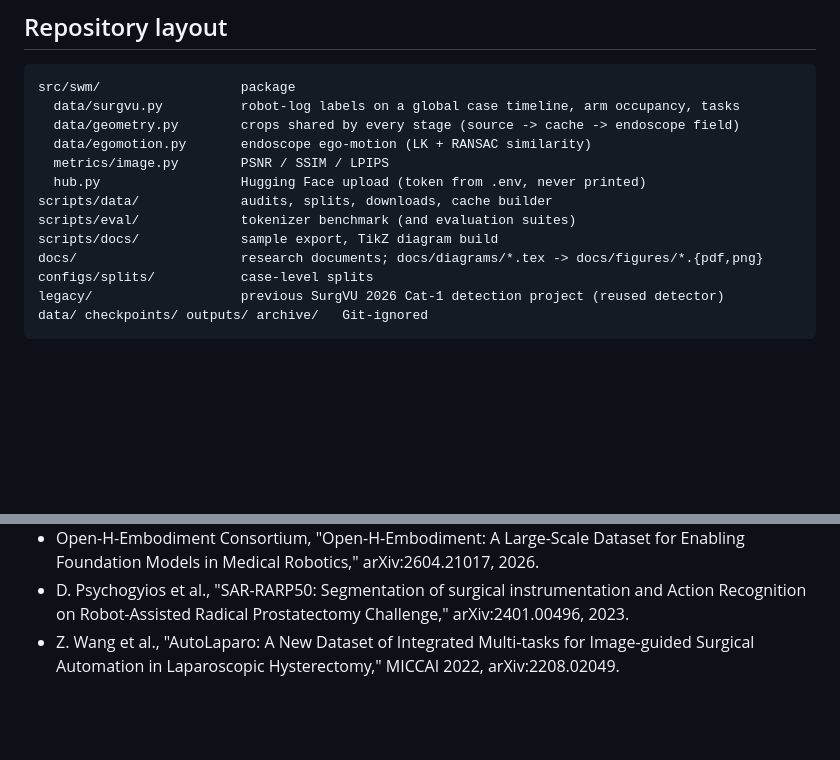
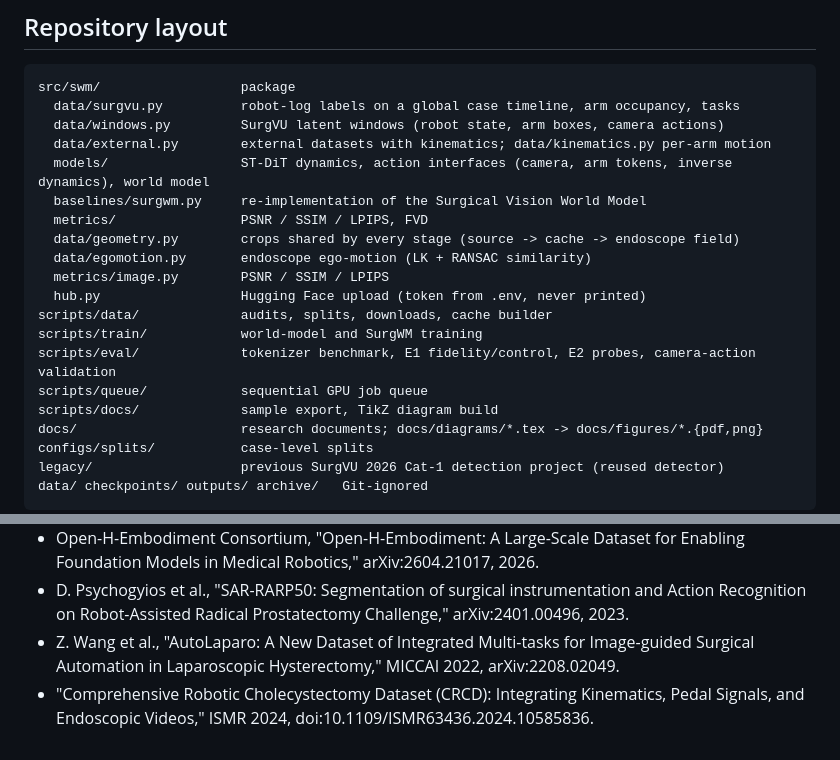
Before and after one commit to GIND123/Surgical-World-Model, a Markdown page: README.md, 2 parts joined by grey strips. GitHub-like rendering; blank space fills up the shorter version.

````diff
--- a/README.md
+++ b/README.md
@@ -81,12 +97,19 @@ PhysioNet holds no surgical video with robot kinematics, so nothing is taken fro
 ```text
 src/swm/                  package
   data/surgvu.py          robot-log labels on a global case timeline, arm occupancy, tasks
+  data/windows.py         SurgVU latent windows (robot state, arm boxes, camera actions)
+  data/external.py        external datasets with kinematics; data/kinematics.py per-arm motion
+  models/                 ST-DiT dynamics, action interfaces (camera, arm tokens, inverse dynamics), world model
+  baselines/surgwm.py     re-implementation of the Surgical Vision World Model
+  metrics/                PSNR / SSIM / LPIPS, FVD
   data/geometry.py        crops shared by every stage (source -> cache -> endoscope field)
   data/egomotion.py       endoscope ego-motion (LK + RANSAC similarity)
   metrics/image.py        PSNR / SSIM / LPIPS
   hub.py                  Hugging Face upload (token from .env, never printed)
 scripts/data/             audits, splits, downloads, cache builder
-scripts/eval/             tokenizer benchmark (and evaluation suites)
+scripts/train/            world-model and SurgWM training
+scripts/eval/             tokenizer benchmark, E1 fidelity/control, E2 probes, camera-action validation
+scripts/queue/            sequential GPU job queue
 scripts/docs/             sample export, TikZ diagram build
 docs/                     research documents; docs/diagrams/*.tex -> docs/figures/*.{pdf,png}
 configs/splits/           case-level splits
@@ -120,3 +143,4 @@ Raw SurgVU data comes from the organisers (`storage.googleapis.com/isi-surgvu/
 * Open-H-Embodiment Consortium, "Open-H-Embodiment: A Large-Scale Dataset for Enabling Foundation Models in Medical Robotics," arXiv:2604.21017, 2026.
 * D. Psychogyios et al., "SAR-RARP50: Segmentation of surgical instrumentation and Action Recognition on Robot-Assisted Radical Prostatectomy Challenge," arXiv:2401.00496, 2023.
 * Z. Wang et al., "AutoLaparo: A New Dataset of Integrated Multi-tasks for Image-guided Surgical Automation in Laparoscopic Hysterectomy," MICCAI 2022, arXiv:2208.02049.
+* "Comprehensive Robotic Cholecystectomy Dataset (CRCD): Integrating Kinematics, Pedal Signals, and Endoscopic Videos," ISMR 2024, doi:10.1109/ISMR63436.2024.10585836.
````
Also changed, not shown: other parts of README.md (+23 -7 lines).
